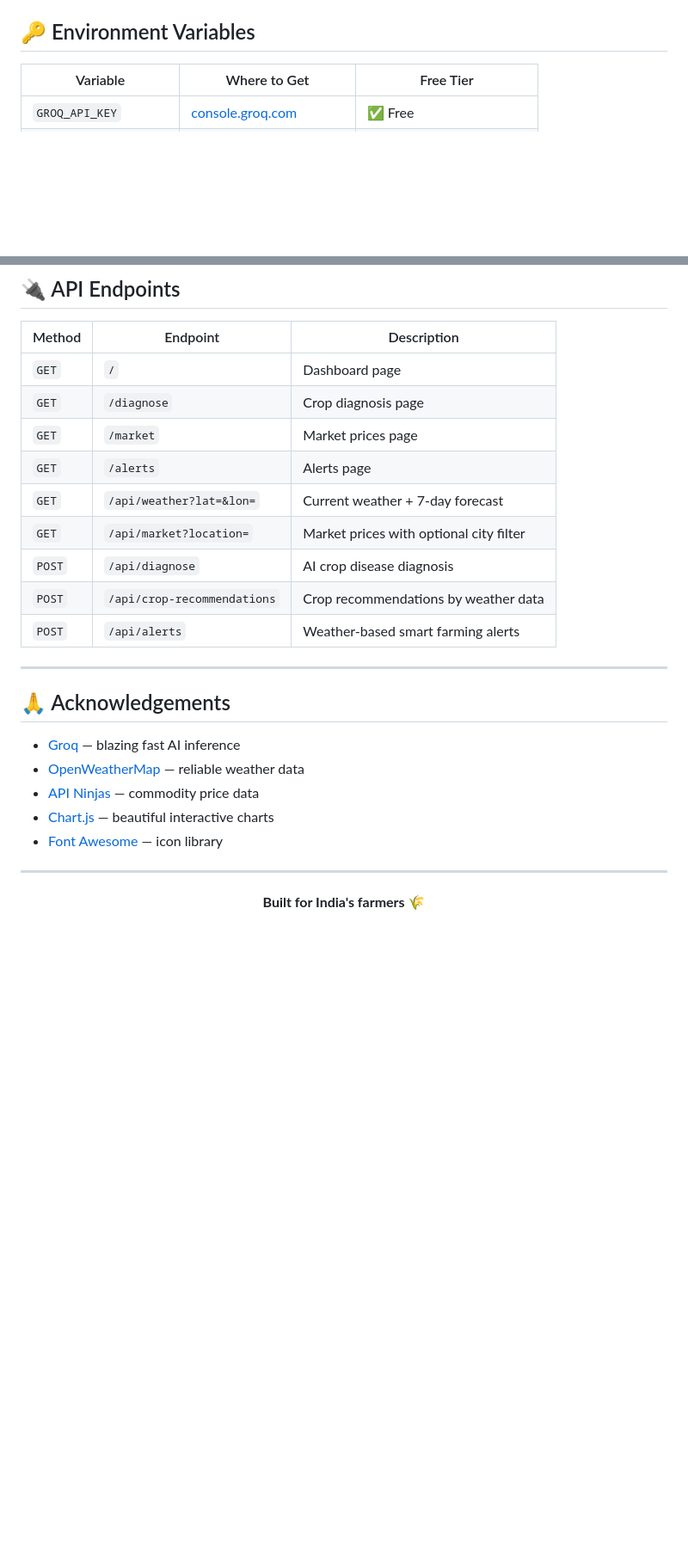
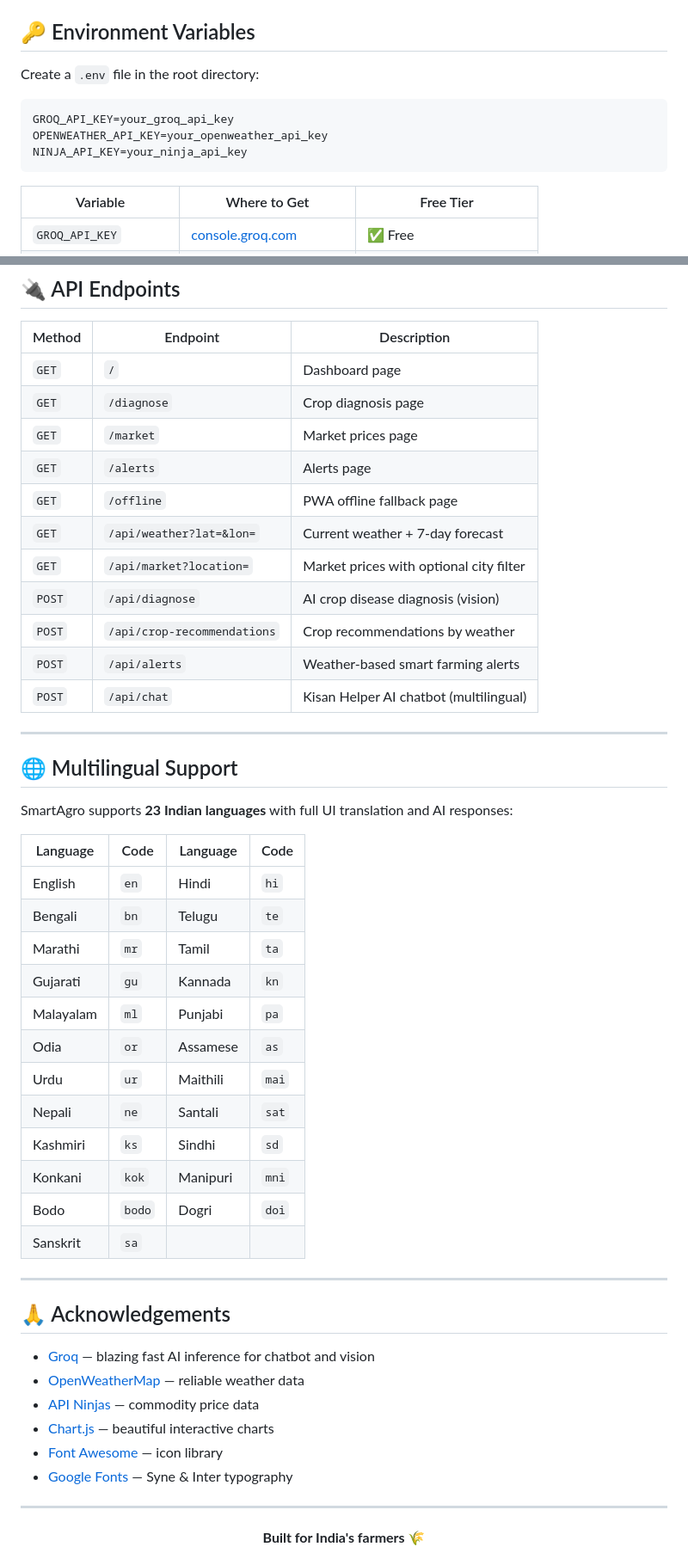
Before and after one commit to puspendugorai-coder/SmartAgro, a Markdown page: Readme.md, 2 parts joined by grey strips. Shown at 86% size. Drawn GitHub-style; blank space fills up the shorter version.

````diff
--- a/Readme.md
+++ b/Readme.md
@@ -131,4 +196,12 @@ SmartAgro/
 ## 🔑 Environment Variables
+
+Create a `.env` file in the root directory:
+
+```env
+GROQ_API_KEY=your_groq_api_key
+OPENWEATHER_API_KEY=your_openweather_api_key
+NINJA_API_KEY=your_ninja_api_key
+```
 
 | Variable | Where to Get | Free Tier |
 |---|---|---|
@@ -148,21 +221,45 @@ SmartAgro/
 | `GET` | `/diagnose` | Crop diagnosis page |
 | `GET` | `/market` | Market prices page |
 | `GET` | `/alerts` | Alerts page |
+| `GET` | `/offline` | PWA offline fallback page |
 | `GET` | `/api/weather?lat=&lon=` | Current weather + 7-day forecast |
 | `GET` | `/api/market?location=` | Market prices with optional city filter |
-| `POST` | `/api/diagnose` | AI crop disease diagnosis |
-| `POST` | `/api/crop-recommendations` | Crop recommendations by weather data |
+| `POST` | `/api/diagnose` | AI crop disease diagnosis (vision) |
+| `POST` | `/api/crop-recommendations` | Crop recommendations by weather |
 | `POST` | `/api/alerts` | Weather-based smart farming alerts |
+| `POST` | `/api/chat` | Kisan Helper AI chatbot (multilingual) |
+
+---
+
+## 🌐 Multilingual Support
+
+SmartAgro supports **23 Indian languages** with full UI translation and AI responses:
+
+| Language | Code | Language | Code |
+|---|---|---|---|
+| English | `en` | Hindi | `hi` |
+| Bengali | `bn` | Telugu | `te` |
+| Marathi | `mr` | Tamil | `ta` |
+| Gujarati | `gu` | Kannada | `kn` |
+| Malayalam | `ml` | Punjabi | `pa` |
+| Odia | `or` | Assamese | `as` |
+| Urdu | `ur` | Maithili | `mai` |
+| Nepali | `ne` | Santali | `sat` |
+| Kashmiri | `ks` | Sindhi | `sd` |
+| Konkani | `kok` | Manipuri | `mni` |
+| Bodo | `bodo` | Dogri | `doi` |
+| Sanskrit | `sa` | | |
 
 ---
 
 ## 🙏 Acknowledgements
 
-- [Groq](https://groq.com) — blazing fast AI inference
+- [Groq](https://groq.com) — blazing fast AI inference for chatbot and vision
 - [OpenWeatherMap](https://openweathermap.org) — reliable weather data
 - [API Ninjas](https://api-ninjas.com) — commodity price data
 - [Chart.js](https://chartjs.org) — beautiful interactive charts
 - [Font Awesome](https://fontawesome.com) — icon library
+- [Google Fonts](https://fonts.google.com) — Syne & Inter typography
 
 ---
 
````
Also changed, not shown: other parts of Readme.md (+101 -34 lines).
